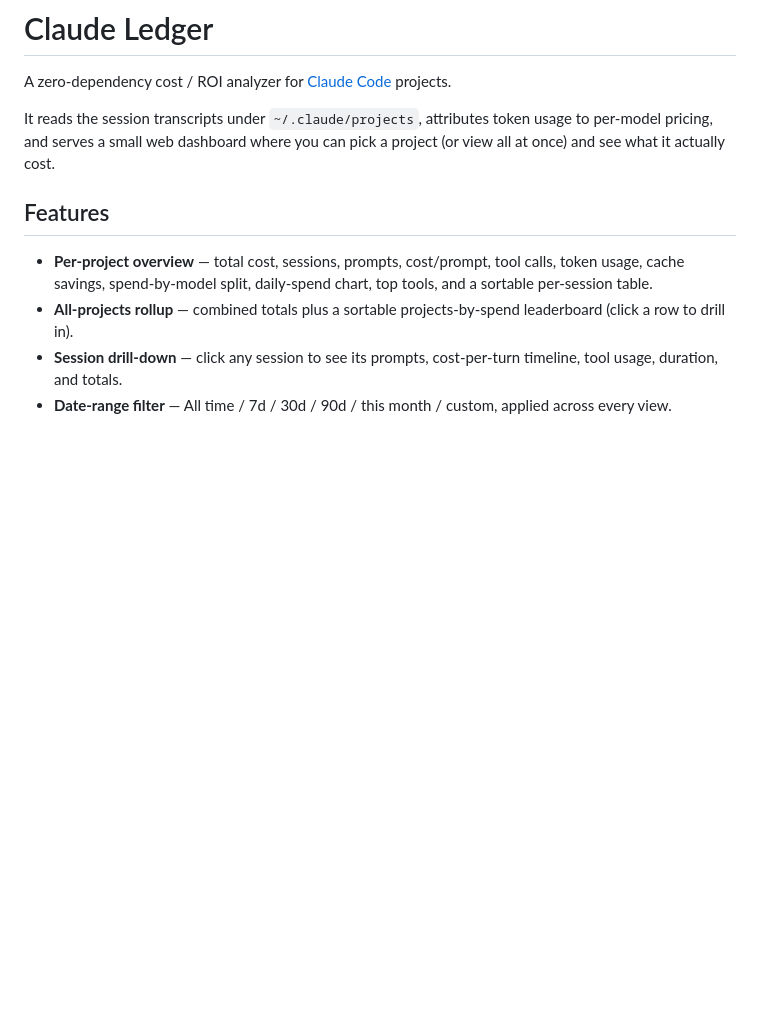
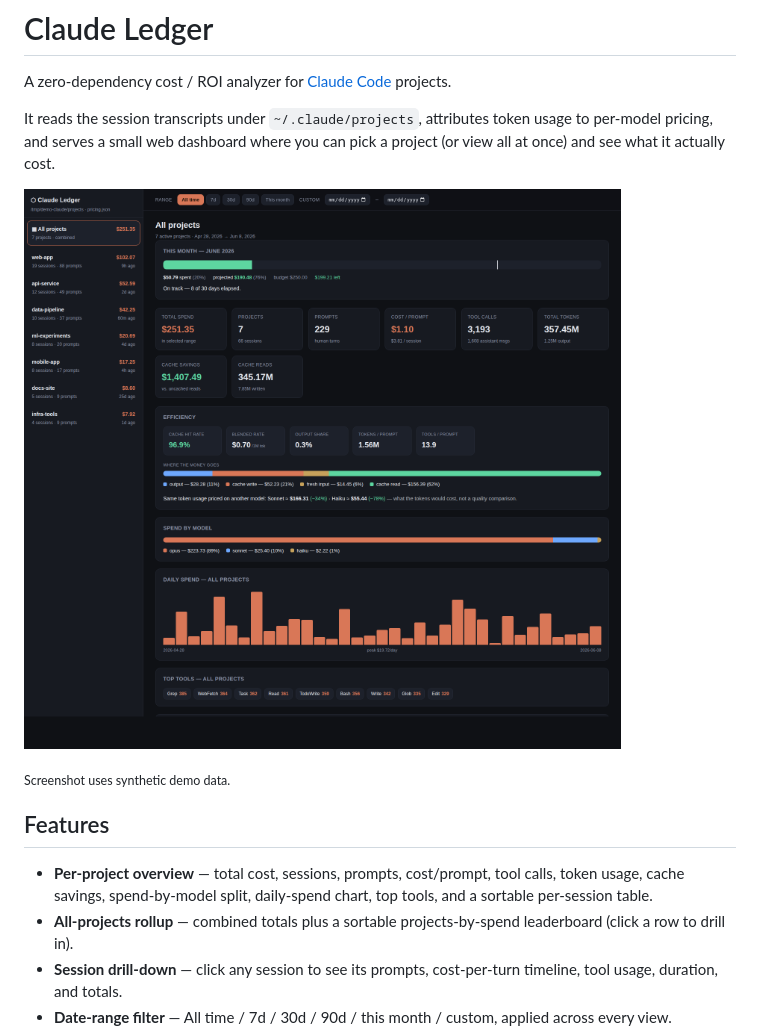
Before and after one commit to BMapAI/claude-insights, a Markdown page: README.md, the part around the change. Drawn GitHub-style; pictures changed too: docs/overview.png (added); blank space fills up the shorter version.

Commit message:
Add README screenshot (synthetic demo data)
All-projects overview showing budget bar, efficiency panel, model split, daily
spend, and leaderboard. Generated from a synthetic dataset (generic project
names, fake figures) — no real usage data.

Co-Authored-By: Claude Opus 4.8 (1M context) <noreply@anthropic.com>

```diff
--- a/README.md
+++ b/README.md
@@ -5,6 +5,10 @@ A zero-dependency cost / ROI analyzer for [Claude Code](https://claude.com/claud
 It reads the session transcripts under `~/.claude/projects`, attributes token usage
 to per-model pricing, and serves a small web dashboard where you can pick a project
 (or view all at once) and see what it actually cost.
+
+![Claude Ledger — all-projects overview](docs/overview.png)
+
+<sub>Screenshot uses synthetic demo data.</sub>
 
 ## Features
 
```
